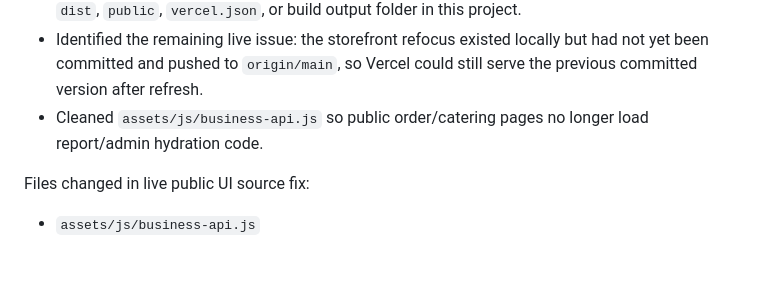
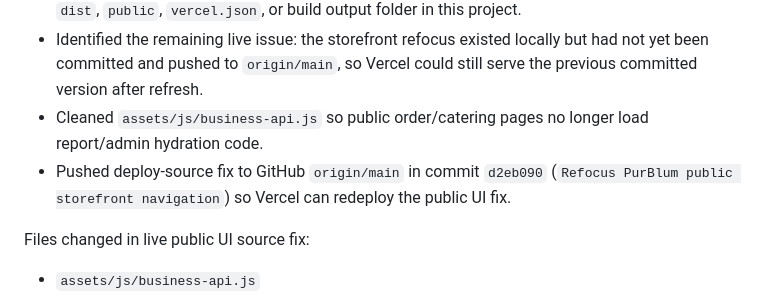
Before and after one commit to franklstreet-svg/aurora-deli-market-demo, a Markdown page: SOURCE_OF_TRUTH.md, the part around the change. Rendered like a GitHub page; blank space fills up the shorter version.

Commit message:
Record PurBlum storefront deploy fix

```diff
--- a/SOURCE_OF_TRUTH.md
+++ b/SOURCE_OF_TRUTH.md
@@ -245,6 +245,7 @@ Completed May 11, 2026:
 - Confirmed the PurBlum Vercel deployment source is the GitHub repo root for `https://github.com/franklstreet-svg/aurora-deli-market-demo`; there is no separate local `dist`, `public`, `vercel.json`, or build output folder in this project.
 - Identified the remaining live issue: the storefront refocus existed locally but had not yet been committed and pushed to `origin/main`, so Vercel could still serve the previous committed version after refresh.
 - Cleaned `assets/js/business-api.js` so public order/catering pages no longer load report/admin hydration code.
+- Pushed deploy-source fix to GitHub `origin/main` in commit `d2eb090` (`Refocus PurBlum public storefront navigation`) so Vercel can redeploy the public UI fix.
 
 Files changed in live public UI source fix:
 
```
